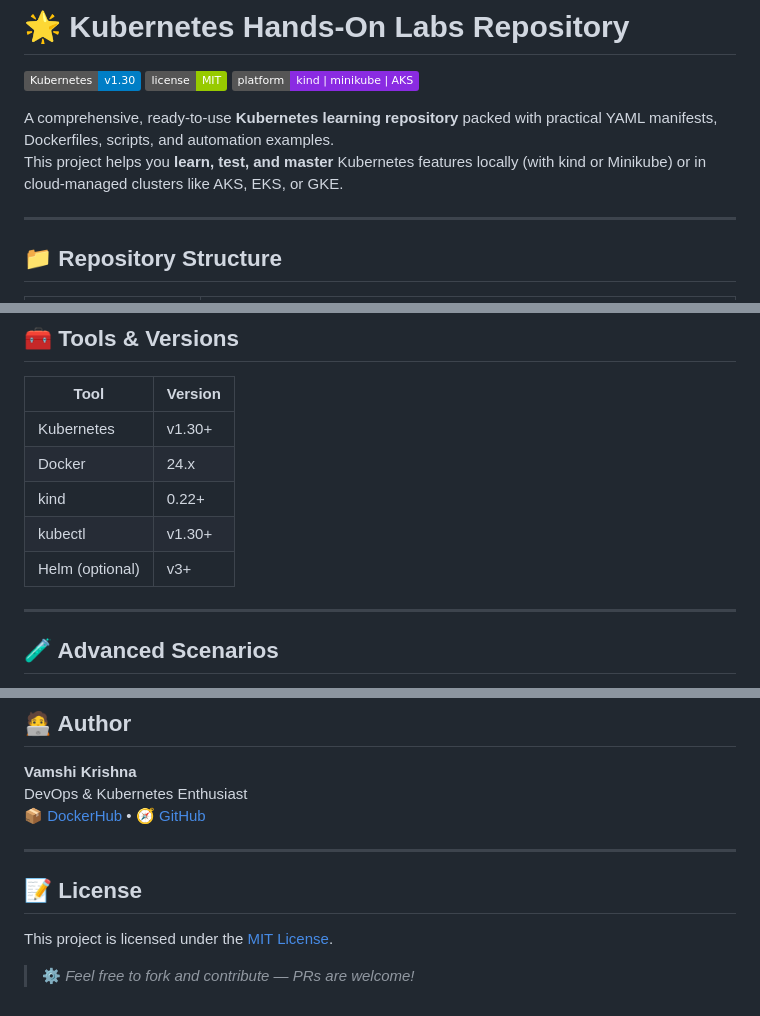
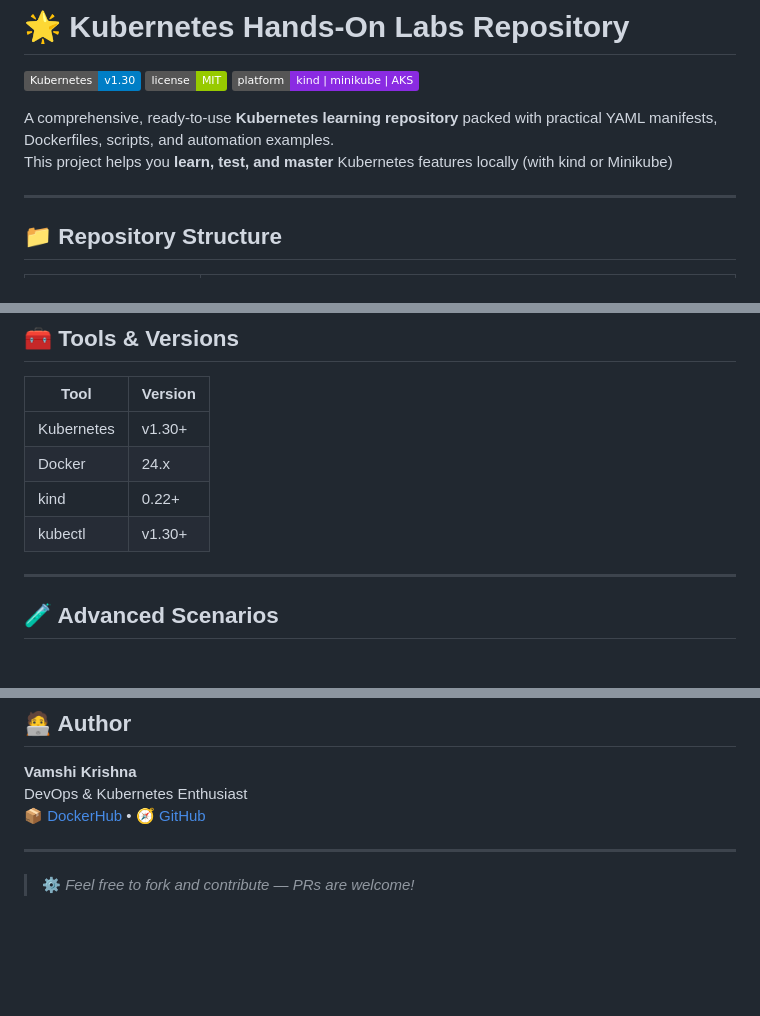
Before and after one commit to vamshii7/Kubernetes-Hands-On, a Markdown page: README.md, 3 parts joined by grey strips. Rendered like a GitHub page; badges without logos; blank space fills up the shorter version.

Commit message:
Update README with project details and requirements
Removed mention of Helm from requirements and updated project description.

```diff
--- a/README.md
+++ b/README.md
@@ -5,7 +5,7 @@
 ![Platform](https://img.shields.io/badge/platform-kind%20%7C%20minikube%20%7C%20AKS-blueviolet)
 
 A comprehensive, ready-to-use **Kubernetes learning repository** packed with practical YAML manifests, Dockerfiles, scripts, and automation examples.
-This project helps you **learn, test, and master** Kubernetes features locally (with kind or Minikube) or in cloud-managed clusters like AKS, EKS, or GKE.
+This project helps you **learn, test, and master** Kubernetes features locally (with kind or Minikube)
 
 ---
 
@@ -112,7 +112,6 @@ Access your app at [http://example.local](http://example.local)
 | Docker | 24.x |
 | kind | 0.22+ |
 | kubectl | v1.30+ |
-| Helm (optional) | v3+ |
 
 ---
 
@@ -134,8 +133,4 @@ DevOps & Kubernetes Enthusiast
 
 ---
 
-## 📝 License
-
-This project is licensed under the [MIT License](LICENSE).
-
 > ⚙️ _Feel free to fork and contribute — PRs are welcome!_
```
